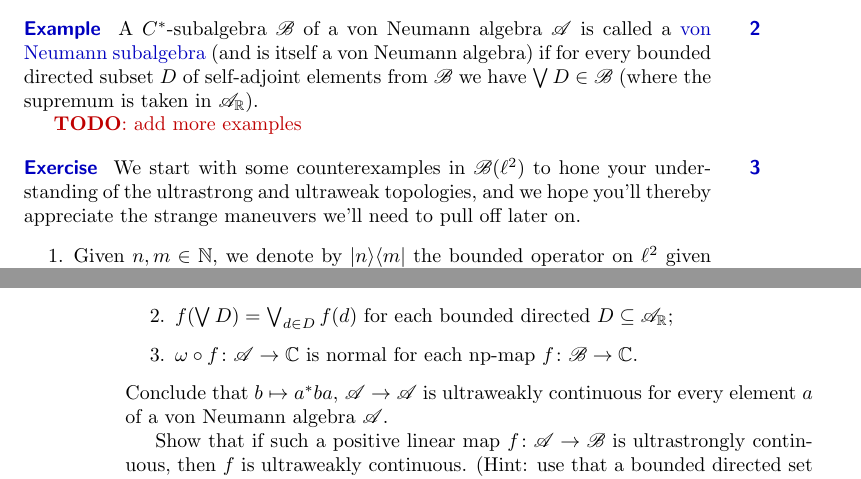
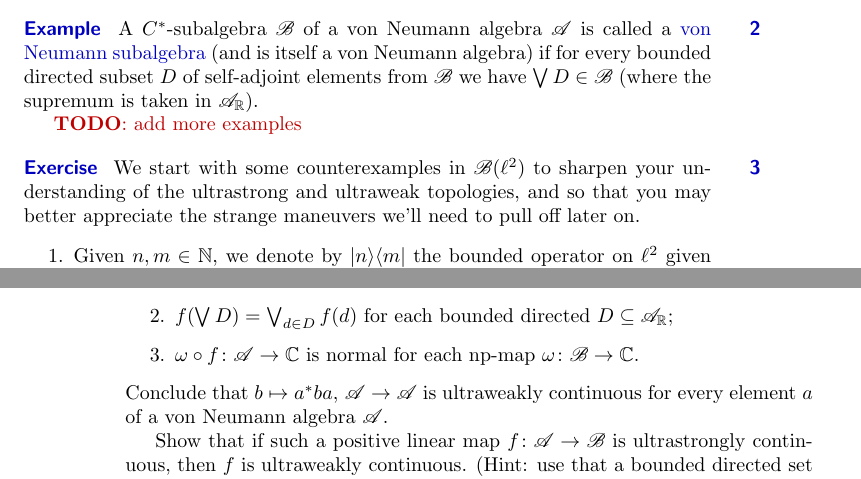
Before and after one commit to westerbaan/theses, a LaTeX document (vn.tex): two parts of pages 1 and 4 of 16, joined at a grey line, cut so that both start at the same text. Compiled offline with pdfLaTeX.

Commit message:
corrections by bart

```diff
--- a/vn.tex
+++ b/vn.tex
@@ -73,8 +73,8 @@ we have $\bigvee D\in\scrB$
 \begin{parsec}%
 \begin{point}{Exercise}%
 We start with some counterexamples in $\scrB(\ell^2)$
-to hone your understanding of the ultrastrong and ultraweak topologies,
-and we hope you'll thereby appreciate
+to sharpen your understanding of the ultrastrong and ultraweak topologies,
+and so that you may better appreciate
 the strange maneuvers we'll need to pull off later on.
 \begin{enumerate}
 \item
@@ -340,7 +340,7 @@ $f(\bigvee D)=\bigvee_{d\in D}f(d)$ for each bounded
 directed~$D\subseteq\sa{\scrA}$;
 \item
 $\omega\circ f\colon \scrA\to\C$ is normal
-for each np-map $f\colon \scrB\to\C$.
+for each np-map $\omega\colon \scrB\to\C$.
 \end{enumerate}
 Conclude that $b\mapsto a^*ba,\,\scrA\to\scrA$
 is ultraweakly
```
